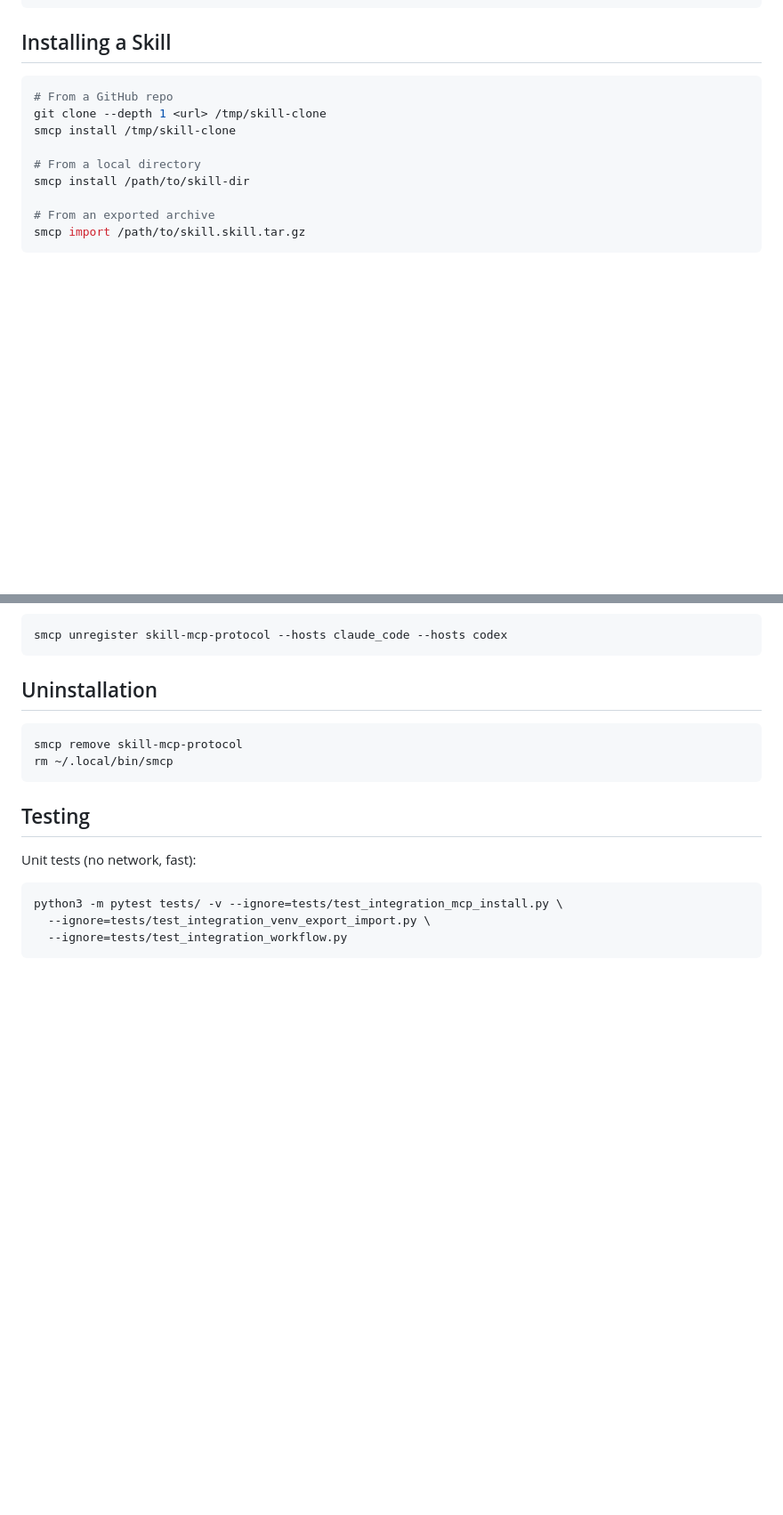
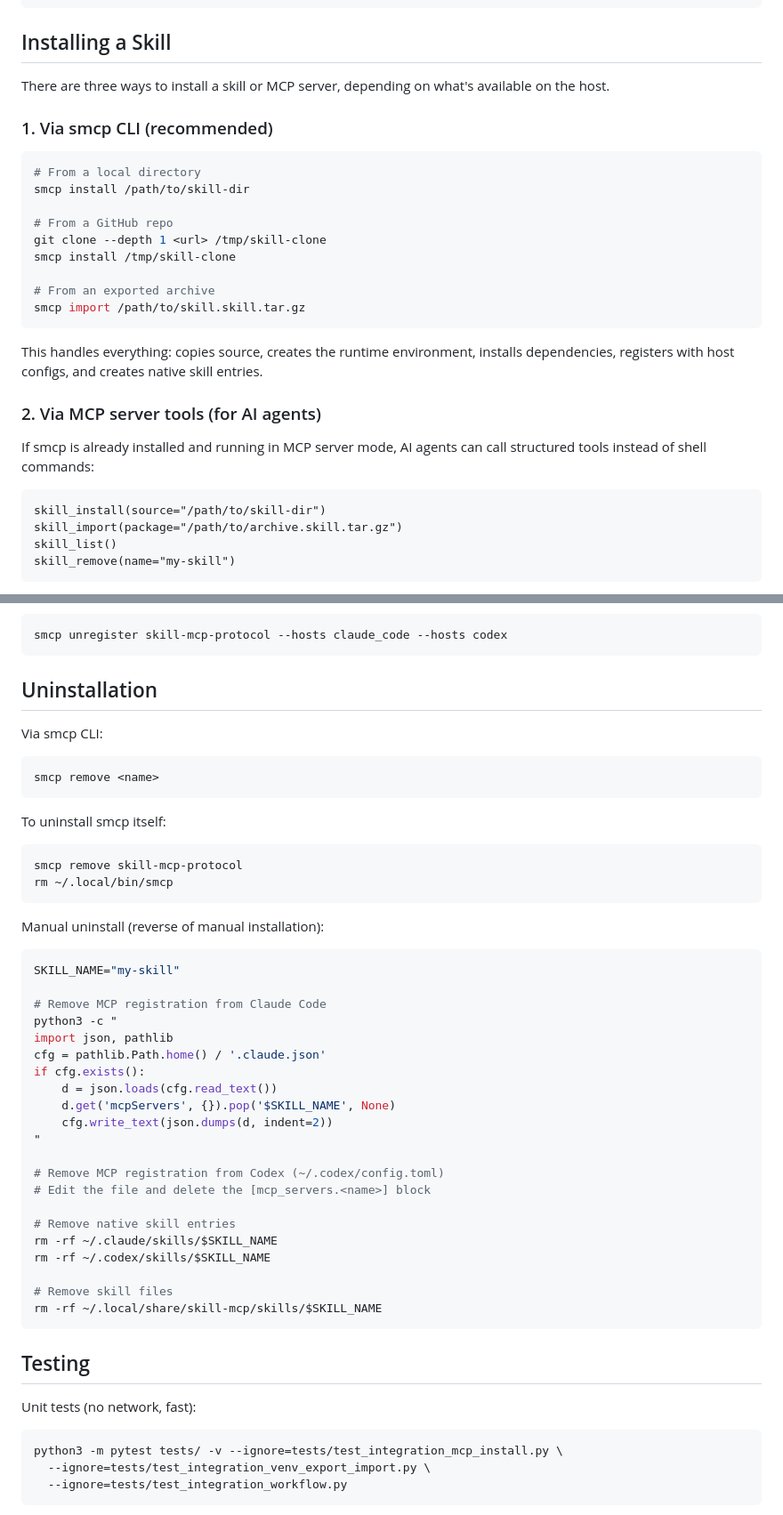
Before and after one commit to newbiee2018/smcp, a Markdown page: README.md, 2 parts joined by grey strips. Shown at 89% size. Rendered like a GitHub page; blank space fills up the shorter version.

````diff
--- a/README.md
+++ b/README.md
@@ -40,14 +40,32 @@ smcp rebuild-env <name>               # recreate runtime environment
 
 ## Installing a Skill
 
+There are three ways to install a skill or MCP server, depending on what's available on the host.
+
+### 1. Via smcp CLI (recommended)
+
 ```bash
+# From a local directory
+smcp install /path/to/skill-dir
+
 # From a GitHub repo
 git clone --depth 1 <url> /tmp/skill-clone
 smcp install /tmp/skill-clone
 
-# From a local directory
-smcp install /path/to/skill-dir
-
 # From an exported archive
 smcp import /path/to/skill.skill.tar.gz
 ```
+
+This handles everything: copies source, creates the runtime environment, installs dependencies, registers with host configs, and creates native skill entries.
+
+### 2. Via MCP server tools (for AI agents)
+
+If smcp is already installed and running in MCP server mode, AI agents can call structured tools instead of shell commands:
+
+```
+skill_install(source="/path/to/skill-dir")
+skill_import(package="/path/to/archive.skill.tar.gz")
+skill_list()
+skill_remove(name="my-skill")
+```
+
@@ -116,9 +229,43 @@ smcp unregister skill-mcp-protocol --hosts claude_code --hosts codex
 
 ## Uninstallation
 
+Via smcp CLI:
+
+```bash
+smcp remove <name>
+```
+
+To uninstall smcp itself:
+
 ```bash
 smcp remove skill-mcp-protocol
 rm ~/.local/bin/smcp
+```
+
+Manual uninstall (reverse of manual installation):
+
+```bash
+SKILL_NAME="my-skill"
+
+# Remove MCP registration from Claude Code
+python3 -c "
+import json, pathlib
+cfg = pathlib.Path.home() / '.claude.json'
+if cfg.exists():
+    d = json.loads(cfg.read_text())
+    d.get('mcpServers', {}).pop('$SKILL_NAME', None)
+    cfg.write_text(json.dumps(d, indent=2))
+"
+
+# Remove MCP registration from Codex (~/.codex/config.toml)
+# Edit the file and delete the [mcp_servers.<name>] block
+
+# Remove native skill entries
+rm -rf ~/.claude/skills/$SKILL_NAME
+rm -rf ~/.codex/skills/$SKILL_NAME
+
+# Remove skill files
+rm -rf ~/.local/share/skill-mcp/skills/$SKILL_NAME
 ```
 
 ## Testing
````
Also changed, not shown: other parts of README.md (+95 -0 lines).
